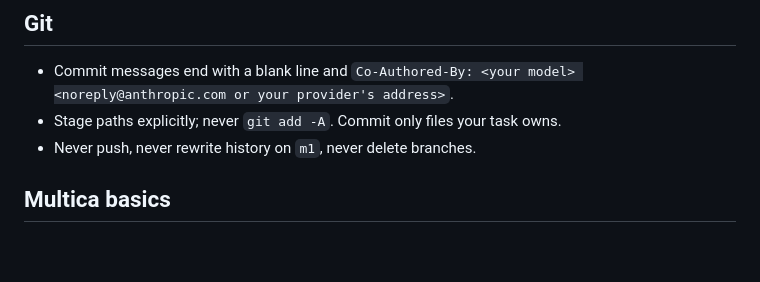
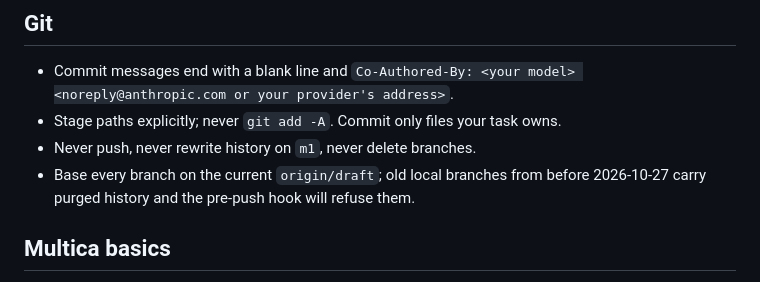
Before and after one commit to narongrit1053/QOR-Quantum-Optics-Room, a Markdown page: docs/agents/GUIDE.md, the part around the change. Rendered like a GitHub page; blank space fills up the shorter version.

Commit message:
POLA-198: GUIDE: base branches on current origin/draft (pre-push guard)
Co-Authored-By: Claude Opus 5.5 <noreply@anthropic.com>

```diff
--- a/docs/agents/GUIDE.md
+++ b/docs/agents/GUIDE.md
@@ -50,6 +50,7 @@ Helpers are in `scripts/dev` (see its README): `shot.ps1` captures the window, `
 - Commit messages end with a blank line and `Co-Authored-By: <your model> <noreply@anthropic.com or your provider's address>`.
 - Stage paths explicitly; never `git add -A`. Commit only files your task owns.
 - Never push, never rewrite history on `m1`, never delete branches.
+- Base every branch on the current `origin/draft`; old local branches from before 2026-10-27 carry purged history and the pre-push hook will refuse them.
 
 ## Multica basics
 
```
